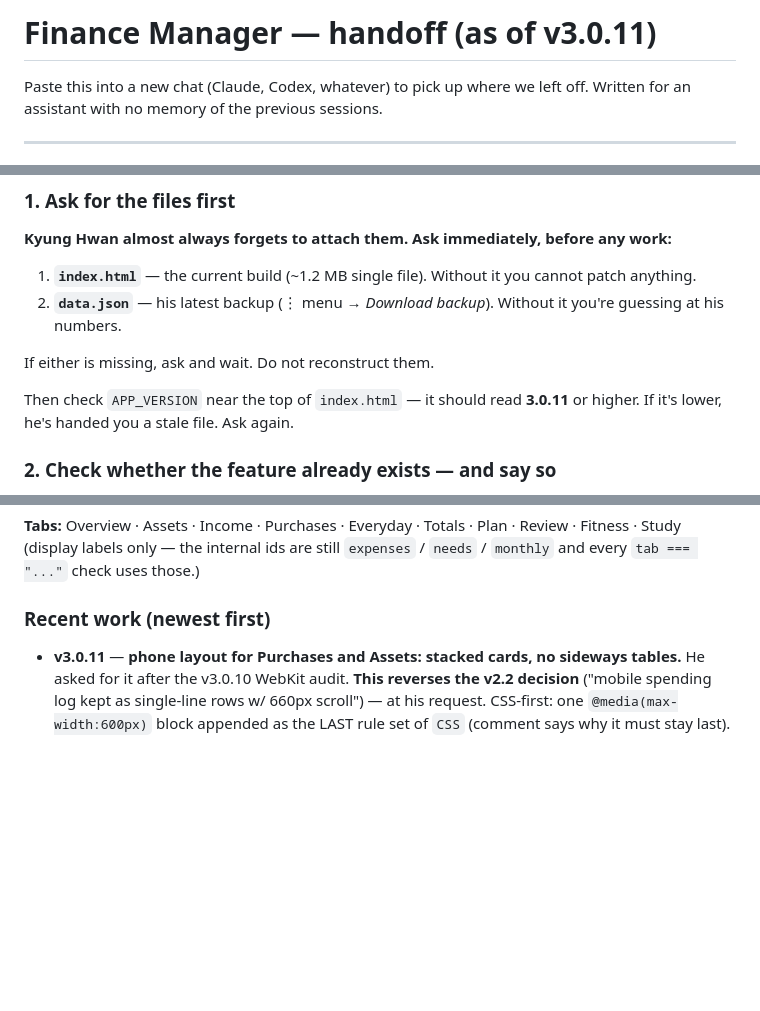
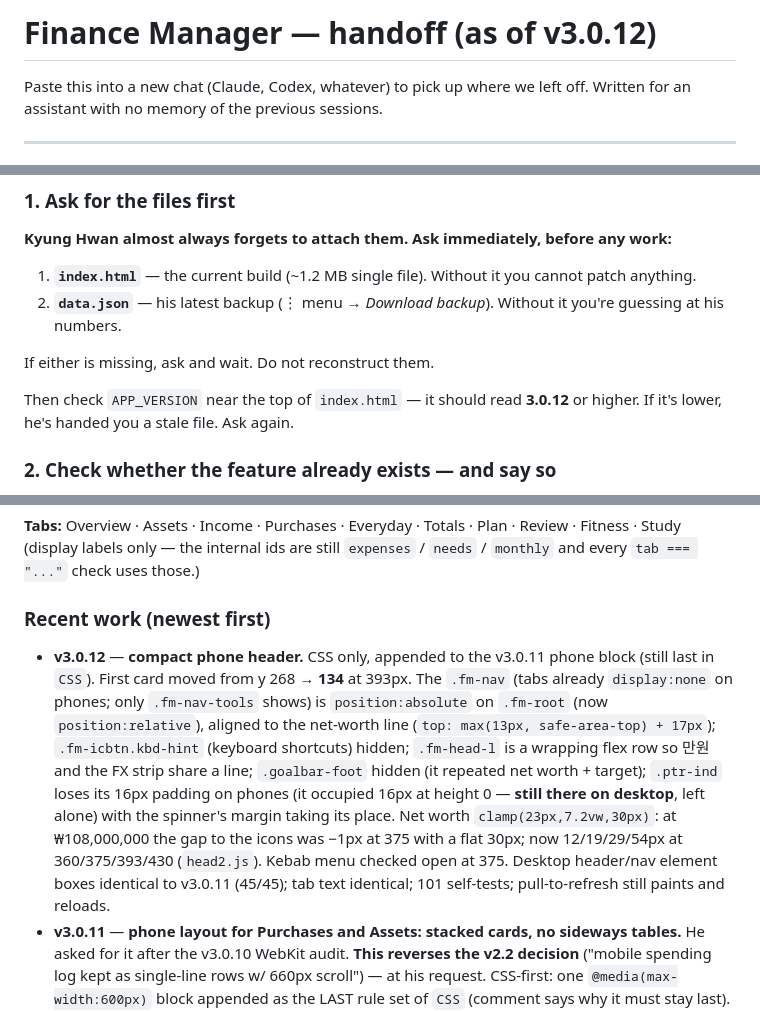
Before and after one commit to hwan-99/khk_finances, a Markdown page: HANDOFF.md, 3 parts joined by grey strips. GitHub-like rendering; blank space fills up the shorter version.

Commit message:
docs: HANDOFF for v3.0.12 — compact phone header
Co-Authored-By: Claude Opus 5.5 <noreply@anthropic.com>

```diff
--- a/HANDOFF.md
+++ b/HANDOFF.md
@@ -1,4 +1,4 @@
-# Finance Manager — handoff (as of v3.0.11)
+# Finance Manager — handoff (as of v3.0.12)
 
 Paste this into a new chat (Claude, Codex, whatever) to pick up where we left off.
 Written for an assistant with no memory of the previous sessions.
@@ -16,7 +16,7 @@ Written for an assistant with no memory of the previous sessions.
 
 If either is missing, ask and wait. Do not reconstruct them.
 
-Then check `APP_VERSION` near the top of `index.html` — it should read **3.0.11** or higher. If it's lower, he's handed you a stale file. Ask again.
+Then check `APP_VERSION` near the top of `index.html` — it should read **3.0.12** or higher. If it's lower, he's handed you a stale file. Ask again.
 
 ### 2. Check whether the feature already exists — and say so
 
@@ -178,6 +178,16 @@ Repo: `~/khk_finances` → `https://github.com/hwan-99/khk_finances`
 
 ### Recent work (newest first)
 
+- **v3.0.12** — **compact phone header.** CSS only, appended to the v3.0.11 phone block (still last in `CSS`).
+  First card moved from y 268 → **134** at 393px. The `.fm-nav` (tabs already `display:none` on phones; only
+  `.fm-nav-tools` shows) is `position:absolute` on `.fm-root` (now `position:relative`), aligned to the net-worth
+  line (`top: max(13px, safe-area-top) + 17px`); `.fm-icbtn.kbd-hint` (keyboard shortcuts) hidden; `.fm-head-l`
+  is a wrapping flex row so 만원 and the FX strip share a line; `.goalbar-foot` hidden (it repeated net worth +
+  target); `.ptr-ind` loses its 16px padding on phones (it occupied 16px at height 0 — **still there on desktop**,
+  left alone) with the spinner's margin taking its place. Net worth `clamp(23px,7.2vw,30px)`: at ₩108,000,000
+  the gap to the icons was −1px at 375 with a flat 30px; now 12/19/29/54px at 360/375/393/430 (`head2.js`).
+  Kebab menu checked open at 375. Desktop header/nav element boxes identical to v3.0.11 (45/45); tab text
+  identical; 101 self-tests; pull-to-refresh still paints and reloads.
 - **v3.0.11** — **phone layout for Purchases and Assets: stacked cards, no sideways tables.** He asked for it
   after the v3.0.10 WebKit audit. **This reverses the v2.2 decision** ("mobile spending log kept as single-line
   rows w/ 660px scroll") — at his request. CSS-first: one `@media(max-width:600px)` block appended as the LAST
```
Also changed, not shown: other parts of HANDOFF.md (+3 -3 lines).
